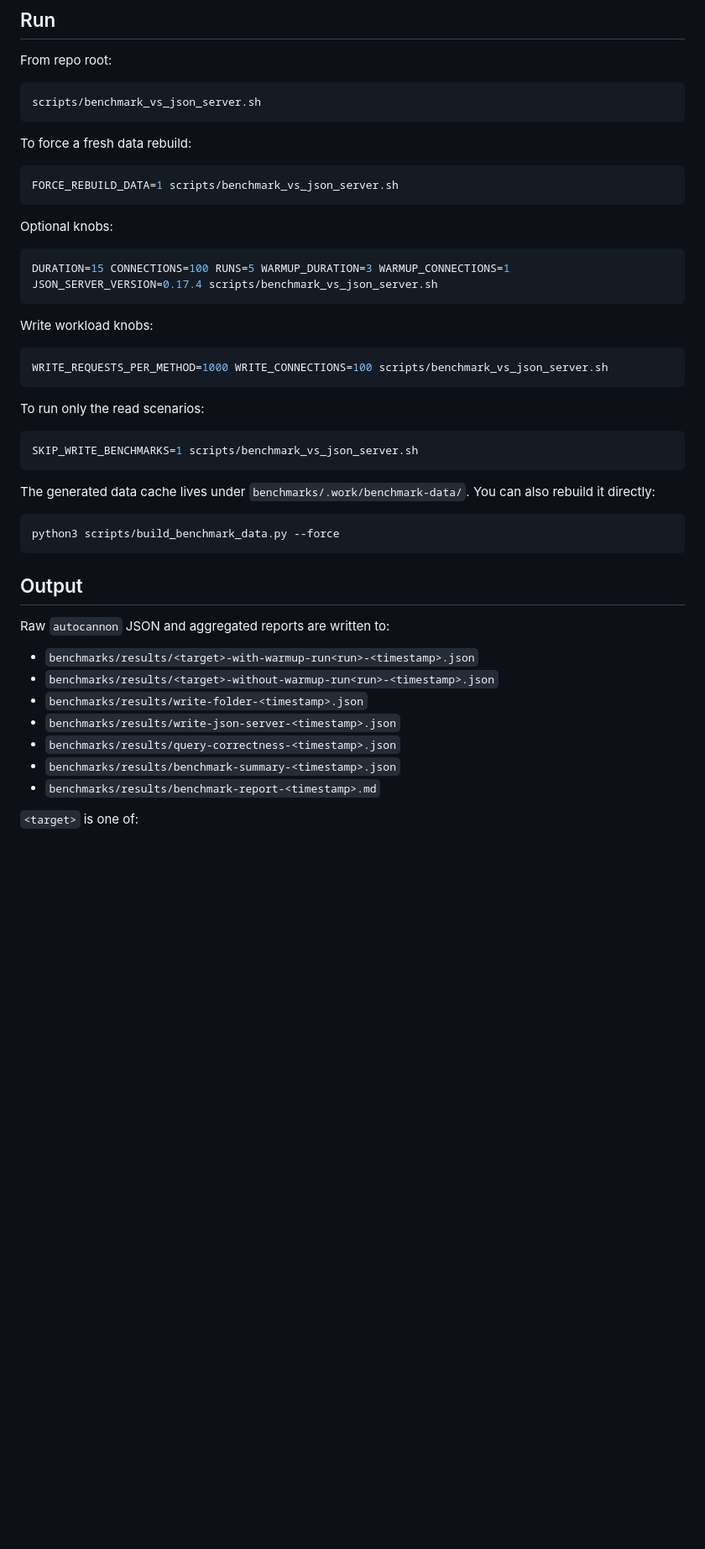
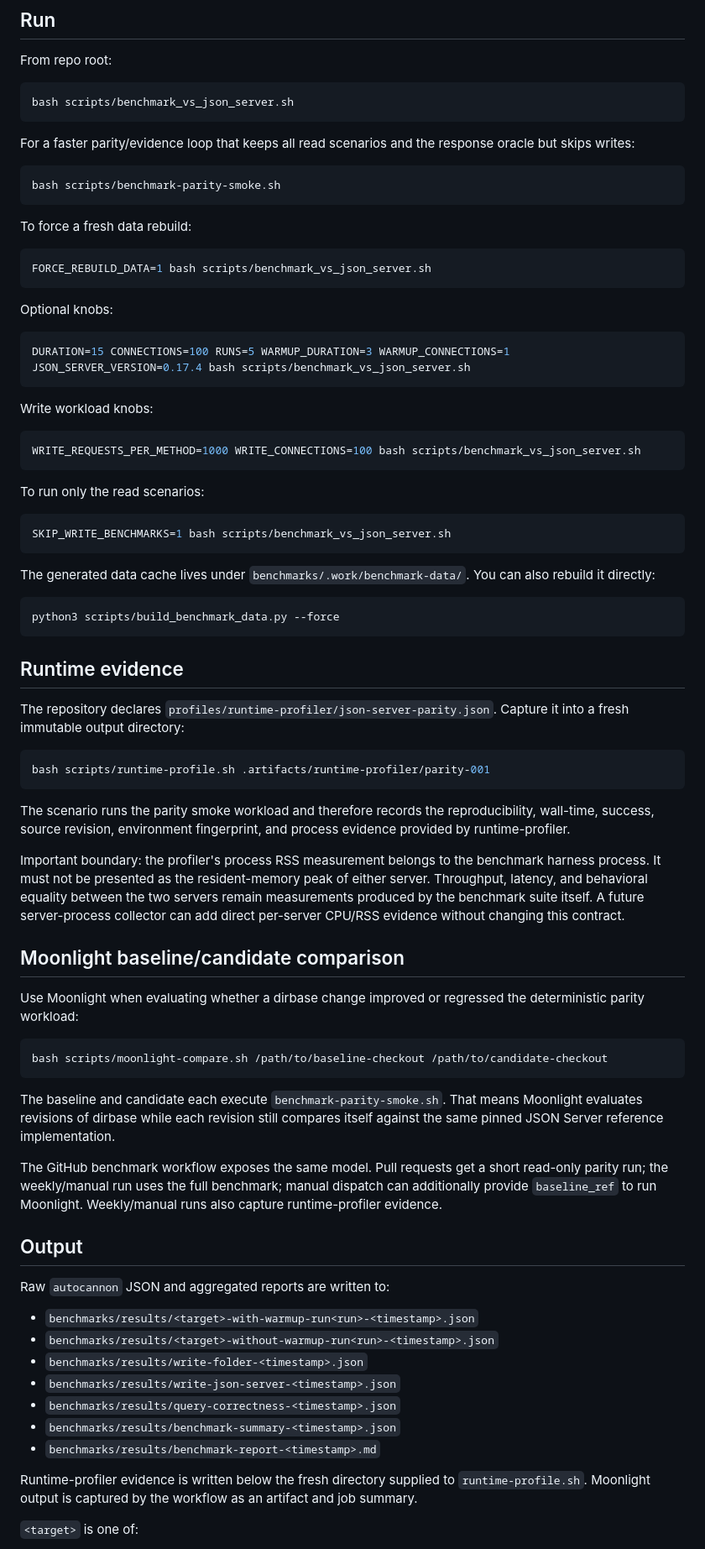
Before and after one commit to moritzbrantner/dirbase, a Markdown page: benchmarks/README.md, the part around one of its changes. Shown at 84% size. Rendered like a GitHub page; blank space fills up the shorter version.

Commit message:
benchmarks: document parity evidence workflow

````diff
--- a/benchmarks/README.md
+++ b/benchmarks/README.md
@@ -35,31 +37,37 @@ For paginated reads, `dirbase` responses are normalized to their `data` array be
 From repo root:
 
 ```bash
-scripts/benchmark_vs_json_server.sh
+bash scripts/benchmark_vs_json_server.sh
+```
+
+For a faster parity/evidence loop that keeps all read scenarios and the response oracle but skips writes:
+
+```bash
+bash scripts/benchmark-parity-smoke.sh
 ```
 
 To force a fresh data rebuild:
 
 ```bash
-FORCE_REBUILD_DATA=1 scripts/benchmark_vs_json_server.sh
+FORCE_REBUILD_DATA=1 bash scripts/benchmark_vs_json_server.sh
 ```
 
 Optional knobs:
 
 ```bash
-DURATION=15 CONNECTIONS=100 RUNS=5 WARMUP_DURATION=3 WARMUP_CONNECTIONS=1 JSON_SERVER_VERSION=0.17.4 scripts/benchmark_vs_json_server.sh
+DURATION=15 CONNECTIONS=100 RUNS=5 WARMUP_DURATION=3 WARMUP_CONNECTIONS=1 JSON_SERVER_VERSION=0.17.4 bash scripts/benchmark_vs_json_server.sh
 ```
 
 Write workload knobs:
 
 ```bash
-WRITE_REQUESTS_PER_METHOD=1000 WRITE_CONNECTIONS=100 scripts/benchmark_vs_json_server.sh
+WRITE_REQUESTS_PER_METHOD=1000 WRITE_CONNECTIONS=100 bash scripts/benchmark_vs_json_server.sh
 ```
 
 To run only the read scenarios:
 
 ```bash
-SKIP_WRITE_BENCHMARKS=1 scripts/benchmark_vs_json_server.sh
+SKIP_WRITE_BENCHMARKS=1 bash scripts/benchmark_vs_json_server.sh
 ```
 
 The generated data cache lives under `benchmarks/.work/benchmark-data/`. You can also rebuild it directly:
@@ -67,6 +75,30 @@ The generated data cache lives under `benchmarks/.work/benchmark-data/`. You can
 ```bash
 python3 scripts/build_benchmark_data.py --force
 ```
+
+## Runtime evidence
+
+The repository declares `profiles/runtime-profiler/json-server-parity.json`. Capture it into a fresh immutable output directory:
+
+```bash
+bash scripts/runtime-profile.sh .artifacts/runtime-profiler/parity-001
+```
+
+The scenario runs the parity smoke workload and therefore records the reproducibility, wall-time, success, source revision, environment fingerprint, and process evidence provided by runtime-profiler.
+
+Important boundary: the profiler's process RSS measurement belongs to the benchmark harness process. It must not be presented as the resident-memory peak of either server. Throughput, latency, and behavioral equality between the two servers remain measurements produced by the benchmark suite itself. A future server-process collector can add direct per-server CPU/RSS evidence without changing this contract.
+
+## Moonlight baseline/candidate comparison
+
+Use Moonlight when evaluating whether a dirbase change improved or regressed the deterministic parity workload:
+
+```bash
+bash scripts/moonlight-compare.sh /path/to/baseline-checkout /path/to/candidate-checkout
+```
+
+The baseline and candidate each execute `benchmark-parity-smoke.sh`. That means Moonlight evaluates revisions of dirbase while each revision still compares itself against the same pinned JSON Server reference implementation.
+
+The GitHub benchmark workflow exposes the same model. Pull requests get a short read-only parity run; the weekly/manual run uses the full benchmark; manual dispatch can additionally provide `baseline_ref` to run Moonlight. Weekly/manual runs also capture runtime-profiler evidence.
 
 ## Output
 
@@ -80,6 +112,8 @@ Raw `autocannon` JSON and aggregated reports are written to:
 - `benchmarks/results/benchmark-summary-<timestamp>.json`
 - `benchmarks/results/benchmark-report-<timestamp>.md`
 
+Runtime-profiler evidence is written below the fresh directory supplied to `runtime-profile.sh`. Moonlight output is captured by the workflow as an artifact and job summary.
+
 `<target>` is one of:
 
 - `folder-<scenario>`
````
Also changed, not shown: other parts of benchmarks/README.md (+6 -2 lines).
